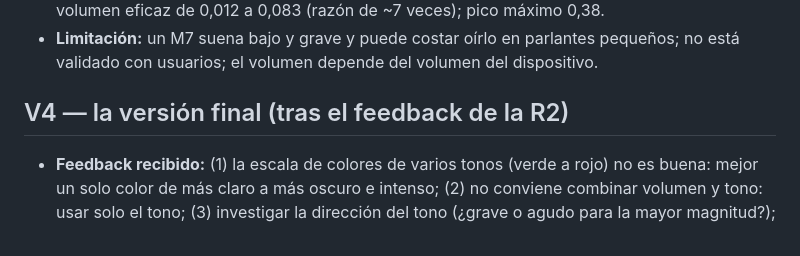
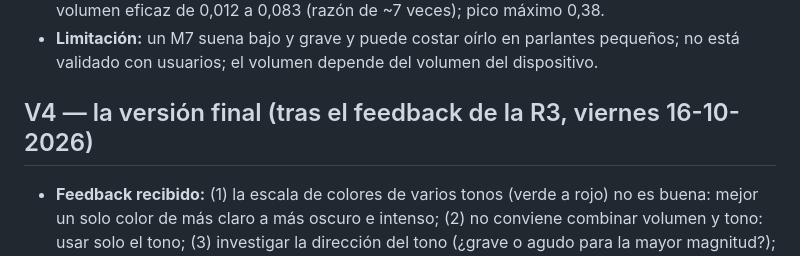
Before and after one commit to bernarditaaliaga/terremotos-chile, a Markdown page: README.md, the part around the change. Rendered like a GitHub page.

Commit message:
Corrige el README: el feedback de la V4 fue de la R3 (16-10), no de la R2

```diff
--- a/README.md
+++ b/README.md
@@ -172,7 +172,7 @@ git push -u origin main --tags
 - **Medición:** tono dominante 53 / 94 / 164 / 287 / 498 / 855 Hz para M7 / 7,5 / 8 / 8,5 / 9 / 9,5; volumen eficaz de 0,012 a 0,083 (razón de ~7 veces); pico máximo 0,38.
 - **Limitación:** un M7 suena bajo y grave y puede costar oírlo en parlantes pequeños; no está validado con usuarios; el volumen depende del volumen del dispositivo.
 
-## V4 — la versión final (tras el feedback de la R2)
+## V4 — la versión final (tras el feedback de la R3, viernes 16-10-2026)
 
 - **Feedback recibido:** (1) la escala de colores de varios tonos (verde a rojo) no es buena: mejor un solo color de más claro a más oscuro e intenso; (2) no conviene combinar volumen y tono: usar solo el tono; (3) investigar la dirección del tono (¿grave o agudo para la mayor magnitud?); (4) además, en las iteraciones anteriores no se lograba distinguir la diferencia de tono.
 - **Qué cambió:**
```
